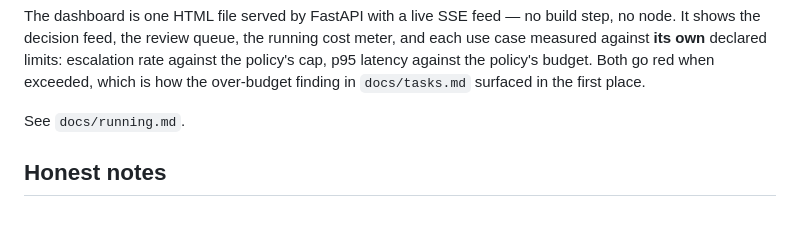
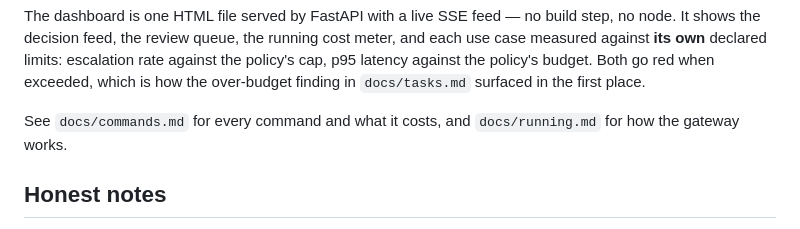
Before and after one commit to m25csa003-glitch/controlplane, a Markdown page: README.md, the part around the change. Drawn GitHub-style.

```diff
--- a/README.md
+++ b/README.md
@@ -120,7 +120,8 @@ escalation rate against the policy's cap, p95 latency against the policy's
 budget. Both go red when exceeded, which is how the over-budget finding in
 `docs/tasks.md` surfaced in the first place.
 
-See `docs/running.md`.
+See `docs/commands.md` for every command and what it costs, and
+`docs/running.md` for how the gateway works.
 
 ## Honest notes
 
```
Also changed, not shown: docs/commands.md (added, +165 -0 lines).
